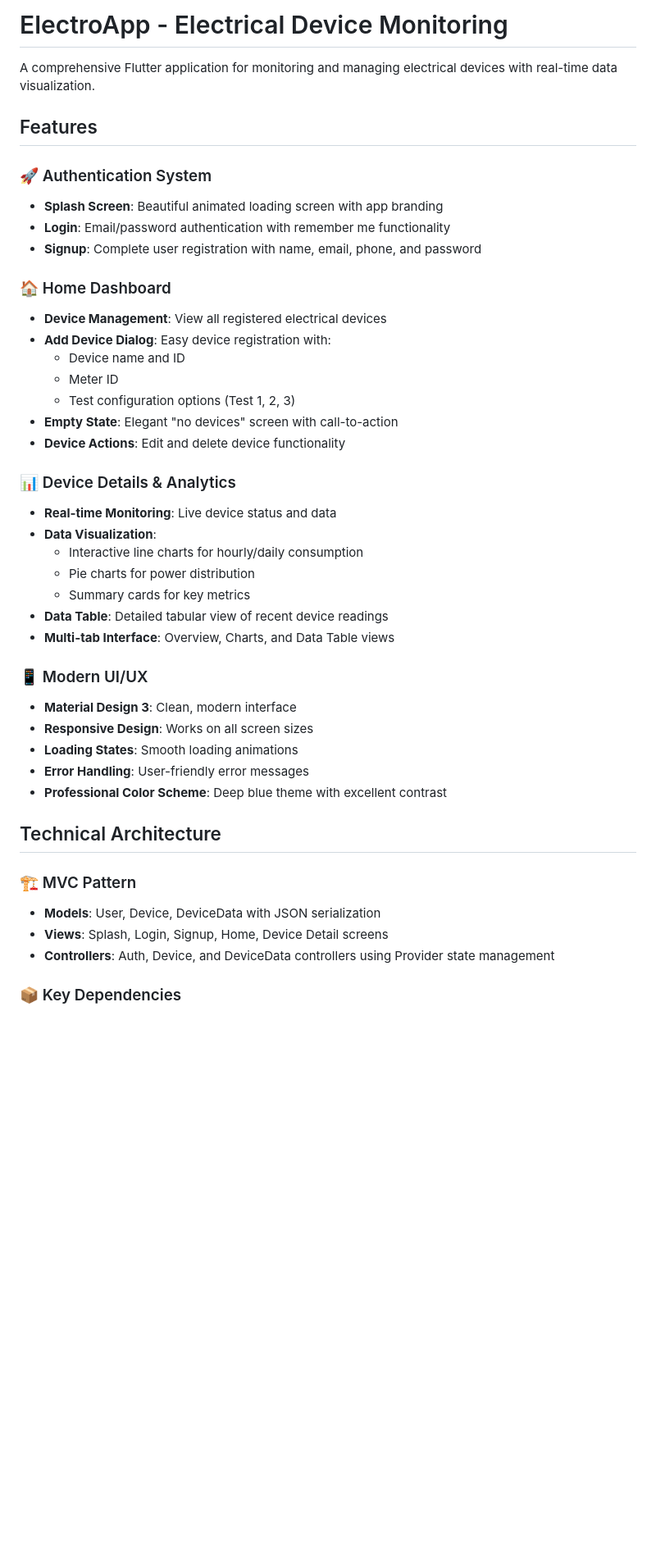
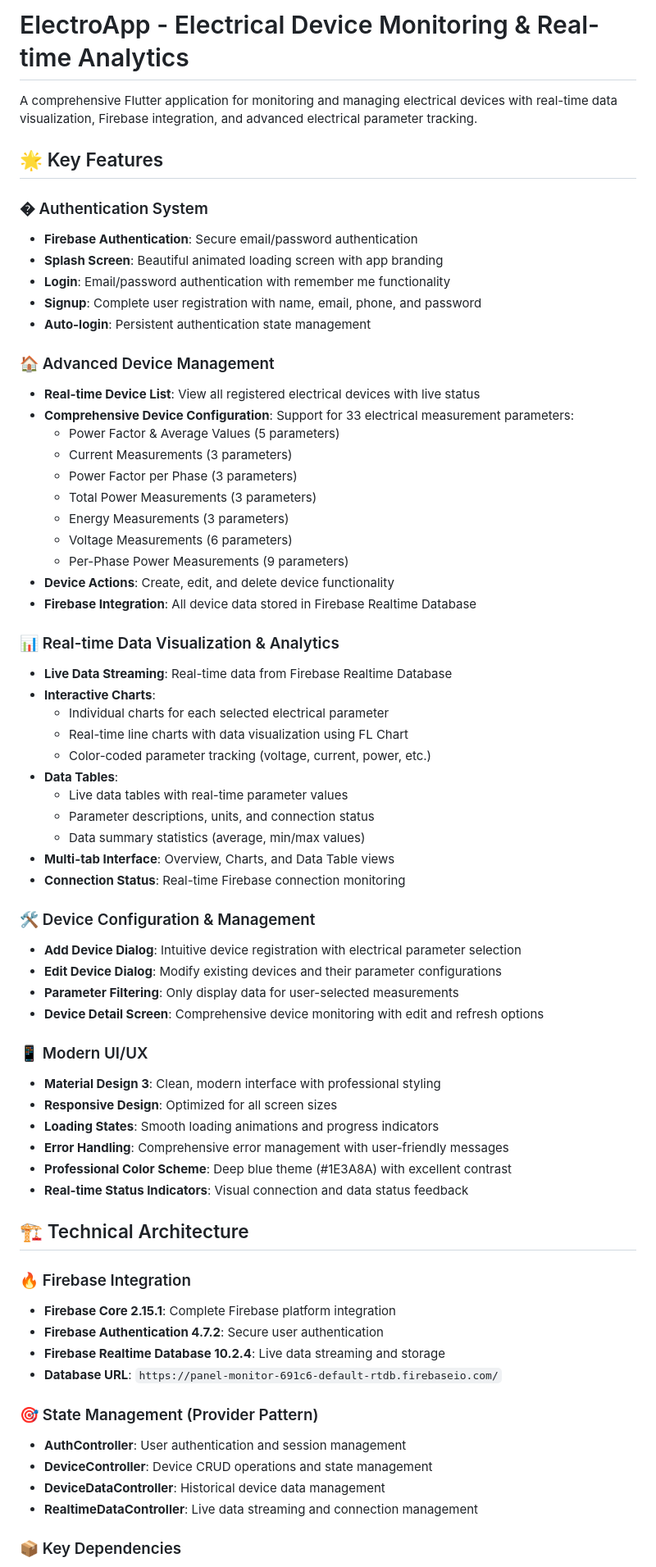
Before and after one commit to RensithUdara/electro_app, a Markdown page: README.md, the part around one of its changes. Shown at 82% size. Drawn GitHub-style; blank space fills up the shorter version.

Commit message:
Update README.md to enhance feature descriptions and improve clarity on device management and analytics

```diff
--- a/README.md
+++ b/README.md
@@ -1,44 +1,68 @@
-# ElectroApp - Electrical Device Monitoring
+# ElectroApp - Electrical Device Monitoring & Real-time Analytics
 
-A comprehensive Flutter application for monitoring and managing electrical devices with real-time data visualization.
+A comprehensive Flutter application for monitoring and managing electrical devices with real-time data visualization, Firebase integration, and advanced electrical parameter tracking.
 
-## Features
+## 🌟 Key Features
 
-### 🚀 Authentication System
+### � Authentication System
+- **Firebase Authentication**: Secure email/password authentication
 - **Splash Screen**: Beautiful animated loading screen with app branding
 - **Login**: Email/password authentication with remember me functionality
 - **Signup**: Complete user registration with name, email, phone, and password
+- **Auto-login**: Persistent authentication state management
 
-### 🏠 Home Dashboard
-- **Device Management**: View all registered electrical devices
-- **Add Device Dialog**: Easy device registration with:
-  - Device name and ID
-  - Meter ID
-  - Test configuration options (Test 1, 2, 3)
-- **Empty State**: Elegant "no devices" screen with call-to-action
-- **Device Actions**: Edit and delete device functionality
+### 🏠 Advanced Device Management
+- **Real-time Device List**: View all registered electrical devices with live status
+- **Comprehensive Device Configuration**: Support for 33 electrical measurement parameters:
+  - Power Factor & Average Values (5 parameters)
+  - Current Measurements (3 parameters)
+  - Power Factor per Phase (3 parameters)
+  - Total Power Measurements (3 parameters)
+  - Energy Measurements (3 parameters)
+  - Voltage Measurements (6 parameters)
+  - Per-Phase Power Measurements (9 parameters)
+- **Device Actions**: Create, edit, and delete device functionality
+- **Firebase Integration**: All device data stored in Firebase Realtime Database
 
-### 📊 Device Details & Analytics
-- **Real-time Monitoring**: Live device status and data
-- **Data Visualization**:
-  - Interactive line charts for hourly/daily consumption
-  - Pie charts for power distribution
-  - Summary cards for key metrics
-- **Data Table**: Detailed tabular view of recent device readings
+### 📊 Real-time Data Visualization & Analytics
+- **Live Data Streaming**: Real-time data from Firebase Realtime Database
+- **Interactive Charts**:
+  - Individual charts for each selected electrical parameter
+  - Real-time line charts with data visualization using FL Chart
+  - Color-coded parameter tracking (voltage, current, power, etc.)
+- **Data Tables**:
+  - Live data tables with real-time parameter values
+  - Parameter descriptions, units, and connection status
+  - Data summary statistics (average, min/max values)
 - **Multi-tab Interface**: Overview, Charts, and Data Table views
+- **Connection Status**: Real-time Firebase connection monitoring
+
+### 🛠️ Device Configuration & Management
+- **Add Device Dialog**: Intuitive device registration with electrical parameter selection
+- **Edit Device Dialog**: Modify existing devices and their parameter configurations
+- **Parameter Filtering**: Only display data for user-selected measurements
+- **Device Detail Screen**: Comprehensive device monitoring with edit and refresh options
 
 ### 📱 Modern UI/UX
-- **Material Design 3**: Clean, modern interface
-- **Responsive Design**: Works on all screen sizes
-- **Loading States**: Smooth loading animations
-- **Error Handling**: User-friendly error messages
-- **Professional Color Scheme**: Deep blue theme with excellent contrast
+- **Material Design 3**: Clean, modern interface with professional styling
+- **Responsive Design**: Optimized for all screen sizes
+- **Loading States**: Smooth loading animations and progress indicators
+- **Error Handling**: Comprehensive error management with user-friendly messages
+- **Professional Color Scheme**: Deep blue theme (#1E3A8A) with excellent contrast
+- **Real-time Status Indicators**: Visual connection and data status feedback
 
-## Technical Architecture
+## 🏗️ Technical Architecture
 
-### 🏗️ MVC Pattern
-- **Models**: User, Device, DeviceData with JSON serialization
-- **Views**: Splash, Login, Signup, Home, Device Detail screens
-- **Controllers**: Auth, Device, and DeviceData controllers using Provider state management
+### 🔥 Firebase Integration
+- **Firebase Core 2.15.1**: Complete Firebase platform integration
+- **Firebase Authentication 4.7.2**: Secure user authentication
+- **Firebase Realtime Database 10.2.4**: Live data streaming and storage
+- **Database URL**: `https://panel-monitor-691c6-default-rtdb.firebaseio.com/`
+
+### 🎯 State Management (Provider Pattern)
+- **AuthController**: User authentication and session management
+- **DeviceController**: Device CRUD operations and state management
+- **DeviceDataController**: Historical device data management
+- **RealtimeDataController**: Live data streaming and connection management
 
 ### 📦 Key Dependencies
```
Also changed, not shown: other parts of README.md (+5 -5 lines).
